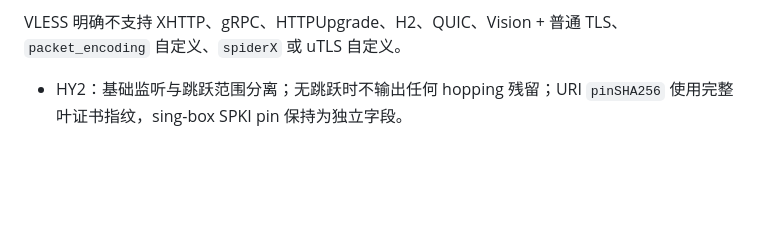
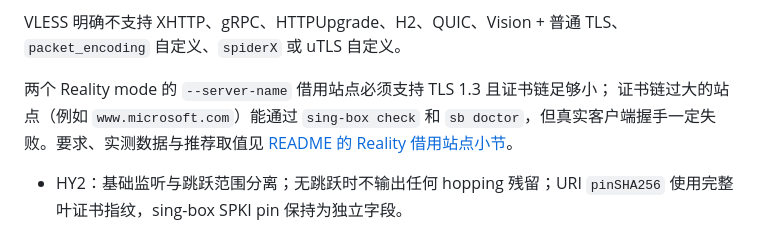
Before and after one commit to eynov/st, a Markdown page: sb/docs/PROTOCOLS.md, the part around the change. GitHub-like rendering; blank space fills up the shorter version.

```diff
--- a/sb/docs/PROTOCOLS.md
+++ b/sb/docs/PROTOCOLS.md
@@ -45,6 +45,11 @@ UDP，AnyTLS/VLESS 只占用 TCP，因此相同数字的 TCP 与 UDP 端口可
 
 VLESS 明确不支持 XHTTP、gRPC、HTTPUpgrade、H2、QUIC、Vision + 普通 TLS、
 `packet_encoding` 自定义、`spiderX` 或 uTLS 自定义。
+
+两个 Reality mode 的 `--server-name` 借用站点必须支持 TLS 1.3 且证书链足够小；
+证书链过大的站点（例如 `www.microsoft.com`）能通过 `sing-box check` 和
+`sb doctor`，但真实客户端握手一定失败。要求、实测数据与推荐取值见
+[README 的 Reality 借用站点小节](../README.md#reality-借用站点--server-name-的硬性要求)。
 - HY2：基础监听与跳跃范围分离；无跳跃时不输出任何 hopping 残留；URI
   `pinSHA256` 使用完整叶证书指纹，sing-box SPKI pin 保持为独立字段。
 
```
Also changed, not shown: sb/README.md (+28 -2 lines).
